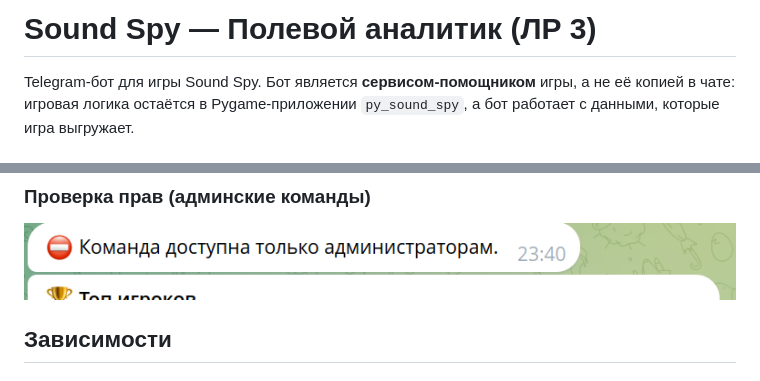
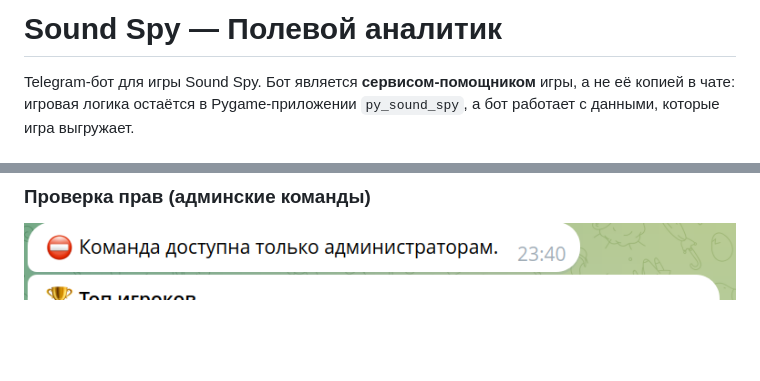
Before and after one commit to nbrouka/sound_spy, a Markdown page: py_bot/README.md, 2 parts joined by grey strips. Drawn GitHub-style; blank space fills up the shorter version.

```diff
--- a/py_bot/README.md
+++ b/py_bot/README.md
@@ -1,4 +1,4 @@
-# Sound Spy — Полевой аналитик (ЛР 3)
+# Sound Spy — Полевой аналитик
 
 Telegram-бот для игры Sound Spy. Бот является **сервисом-помощником** игры, а не её копией в чате: игровая логика остаётся в Pygame-приложении `py_sound_spy`, а бот работает с данными, которые игра выгружает.
 
@@ -185,5 +185,3 @@ id администраторов перечисляются в `.env` (`ADMIN_I
 ### Проверка прав (админские команды)
 
 ![Отказ доступа](screenshots/10_log_denied.png)
-
-## Зависимости
```
Also changed, not shown: README.md (+5 -6 lines), py_sound_spy/README.md (+1 -1 lines).
